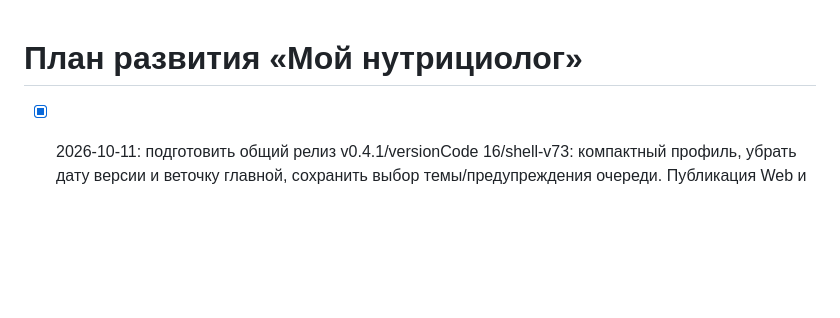
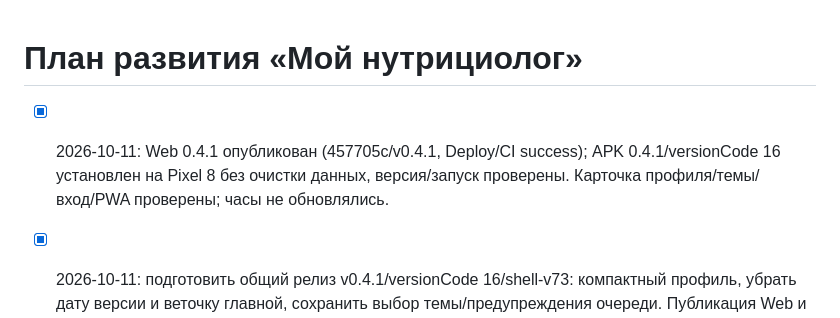
Before and after one commit to phazz1980/nutriciolog, a Markdown page: ROADMAP.md, the part around the change. Drawn GitHub-style; blank space fills up the shorter version.

```diff
--- a/ROADMAP.md
+++ b/ROADMAP.md
@@ -1,4 +1,6 @@
 # План развития «Мой нутрициолог»
+
+- [x] 2026-10-11: Web 0.4.1 опубликован (457705c/v0.4.1, Deploy/CI success); APK 0.4.1/versionCode 16 установлен на Pixel 8 без очистки данных, версия/запуск проверены. Карточка профиля/темы/вход/PWA проверены; часы не обновлялись.
 
 - [x] 2026-10-11: подготовить общий релиз v0.4.1/versionCode 16/shell-v73: компактный профиль, убрать дату версии и веточку главной, сохранить выбор темы/предупреждения очереди. Публикация Web и установка Pixel 8 запрошены, результаты проверяются.
 
```
Also changed, not shown: PROJECT_STATUS.md (+2 -0 lines), README.md (+2 -0 lines).
